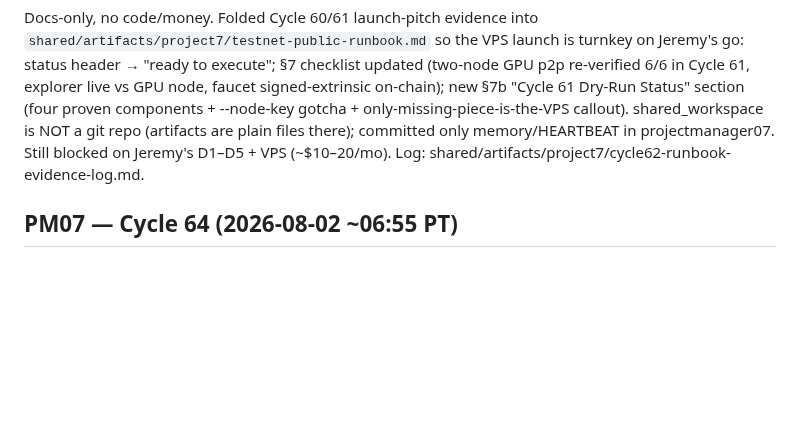
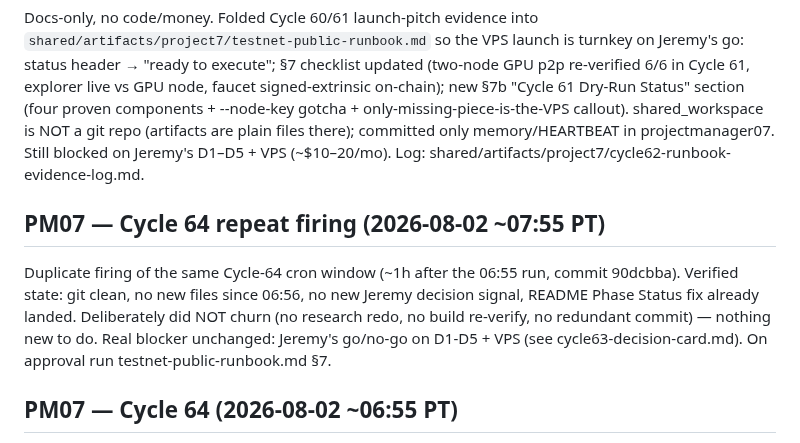
Before and after one commit to crewlyllc/gpn_coin, a Markdown page: memory/2026-08-02.md, the part around the change. Drawn GitHub-style; blank space fills up the shorter version.

Commit message:
Cycle 64 repeat firing (07:55 PT): duplicate cron window, state verified green + no new signal; logged as no-op to avoid churn

```diff
--- a/memory/2026-08-02.md
+++ b/memory/2026-08-02.md
@@ -33,6 +33,9 @@ Next: still blocked on Jeremy's D1–D5 + VPS. On approval: run `testnet-public-
 ## PM07 — Cycle 62 (2026-08-02 ~05:00 PT)
 Docs-only, no code/money. Folded Cycle 60/61 launch-pitch evidence into `shared/artifacts/project7/testnet-public-runbook.md` so the VPS launch is turnkey on Jeremy's go: status header → "ready to execute"; §7 checklist updated (two-node GPU p2p re-verified 6/6 in Cycle 61, explorer live vs GPU node, faucet signed-extrinsic on-chain); new §7b "Cycle 61 Dry-Run Status" section (four proven components + --node-key gotcha + only-missing-piece-is-the-VPS callout). shared_workspace is NOT a git repo (artifacts are plain files there); committed only memory/HEARTBEAT in projectmanager07. Still blocked on Jeremy's D1–D5 + VPS (~$10–20/mo). Log: shared/artifacts/project7/cycle62-runbook-evidence-log.md.
 
+## PM07 — Cycle 64 repeat firing (2026-08-02 ~07:55 PT)
+Duplicate firing of the same Cycle-64 cron window (~1h after the 06:55 run, commit 90dcbba). Verified state: git clean, no new files since 06:56, no new Jeremy decision signal, README Phase Status fix already landed. Deliberately did NOT churn (no research redo, no build re-verify, no redundant commit) — nothing new to do. Real blocker unchanged: Jeremy's go/no-go on D1-D5 + VPS (see cycle63-decision-card.md). On approval run testnet-public-runbook.md §7.
+
 ## PM07 — Cycle 64 (2026-08-02 ~06:55 PT)
 Cron brief stale again (said greenfield Phase 1 research; project is Cycle 63 / Phase 3-4, live RTX 4060). Did NOT redo research — that was done ~30 cycles ago. Read real state from HEARTBEAT + memory + git log (all 59-63 concluded: everything built, blocked on Jeremy).
 
```
